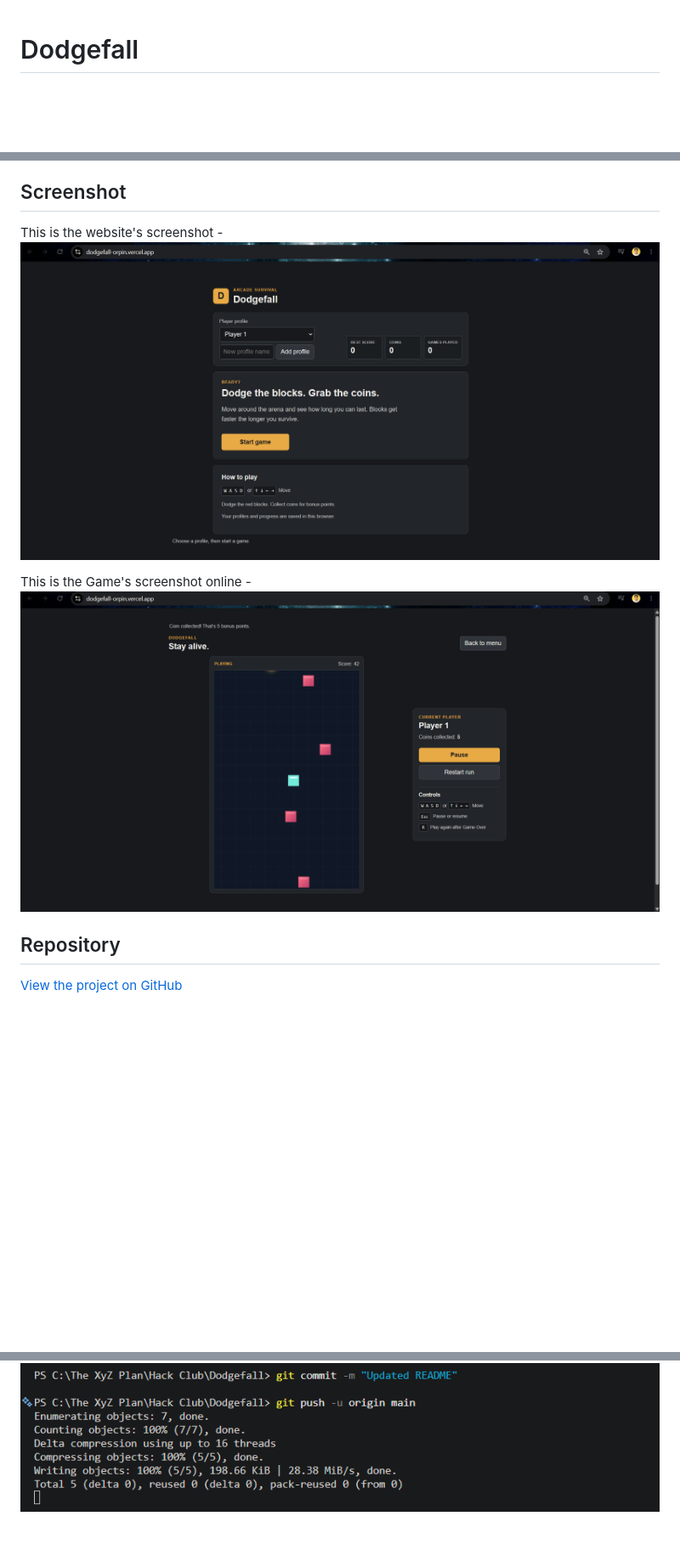
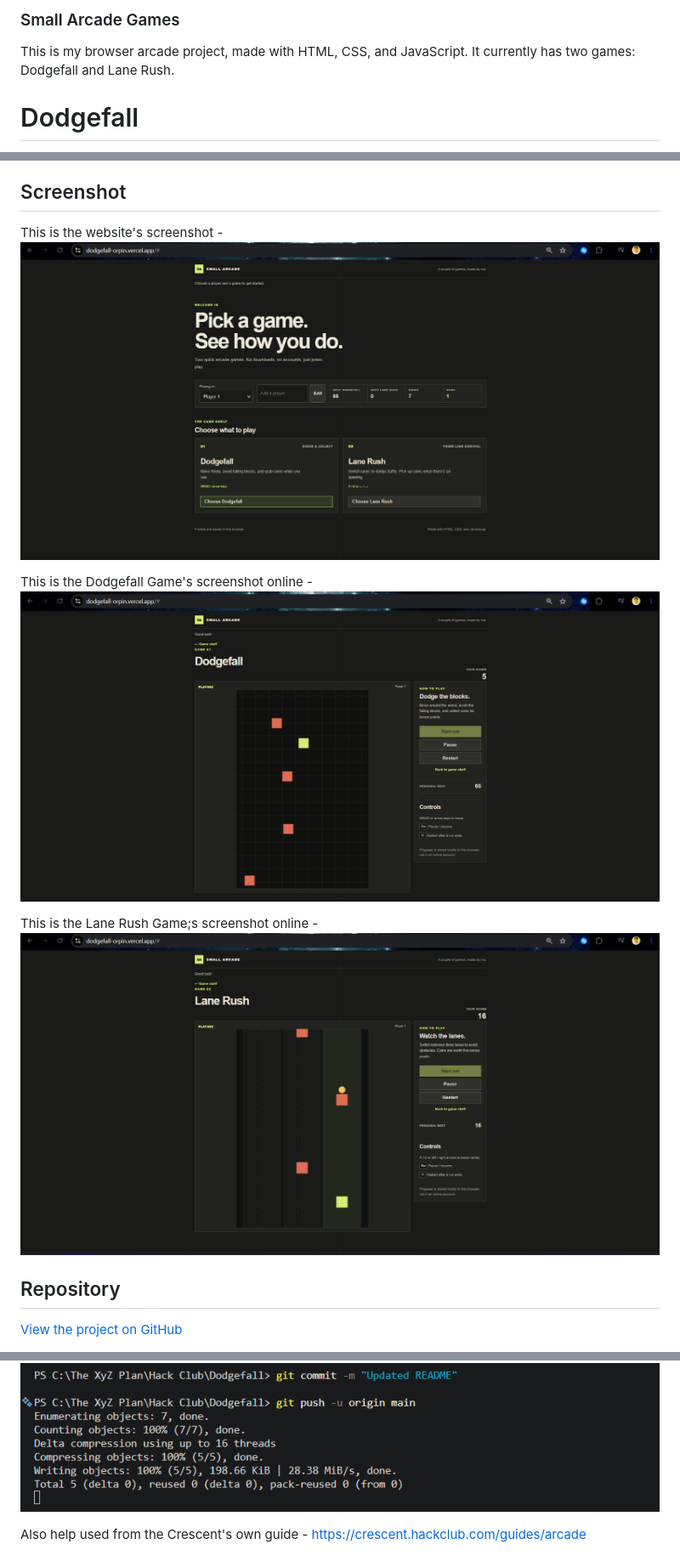
Before and after one commit to atireksd11/Dodgefall, a Markdown page: README.md, 3 parts joined by grey strips. Shown at 85% size. Drawn GitHub-style; pictures changed too: image-3.png (added), image-4.png (added), image-5.png (added); blank space fills up the shorter version.

Commit message:
Updated README for the final V3

```diff
--- a/README.md
+++ b/README.md
@@ -1,3 +1,9 @@
+### Small Arcade Games
+
+This is my browser arcade project, made with HTML, CSS, and JavaScript. It currently has two games: Dodgefall and Lane Rush.
+
+
+
 # Dodgefall
 
 Dodgefall is a small browser game I made with HTML, CSS, and JavaScript. You move around, dodge falling blocks, and try to get the highest score you can.
@@ -50,8 +94,10 @@ I maybe, will add more visual customization, extra things to collect, or differe
 ## Screenshot
 
-This is the website's screenshot - ![MAIN IMAGE](image.png)
+This is the website's screenshot - ![MAIN IMAGE](image-3.png)
 
-This is the Game's screenshot online - ![SECOND MAIN IMAGE](image-1.png)
+This is the Dodgefall Game's screenshot online - ![DODGEFALL](image-4.png)
+
+This is the Lane Rush Game;s screenshot online - ![LANE-RUSH](image-5.png)
 
 ## Repository
 
@@ -60,3 +106,5 @@ This is the Game's screenshot online - ![SECOND MAIN IMAGE](image-1.png)
 ## Credits
 
 Help used: Copilot helped in fixing errors, troubleshooting, and helping me commit to github when it was stuck - ![alt text](image-2.png)
+
+Also help used from the Crescent's own guide - https://crescent.hackclub.com/guides/arcade
```
Also changed, not shown: other parts of README.md (+46 -8 lines).
